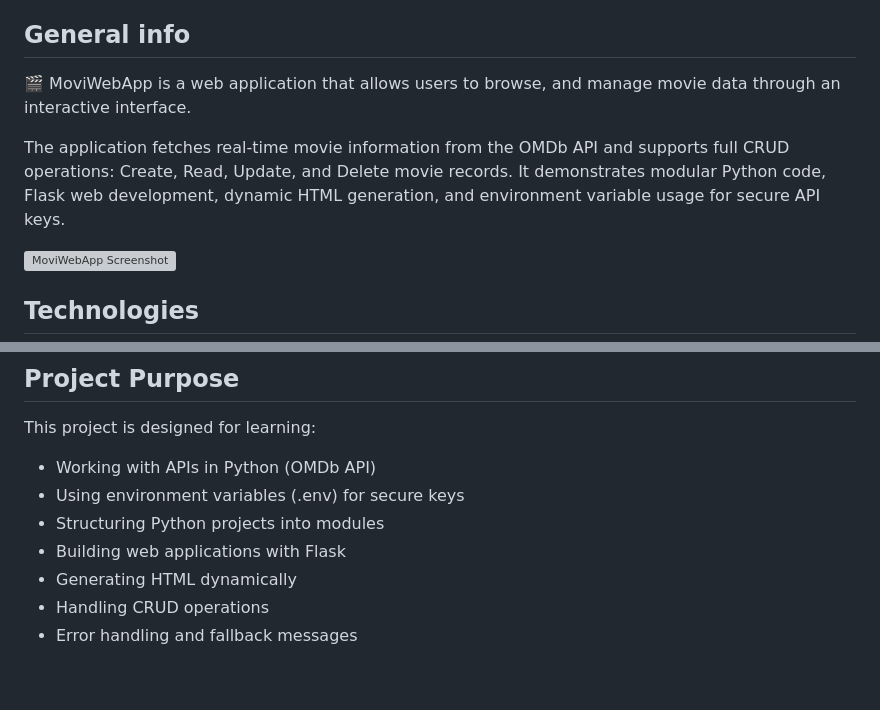
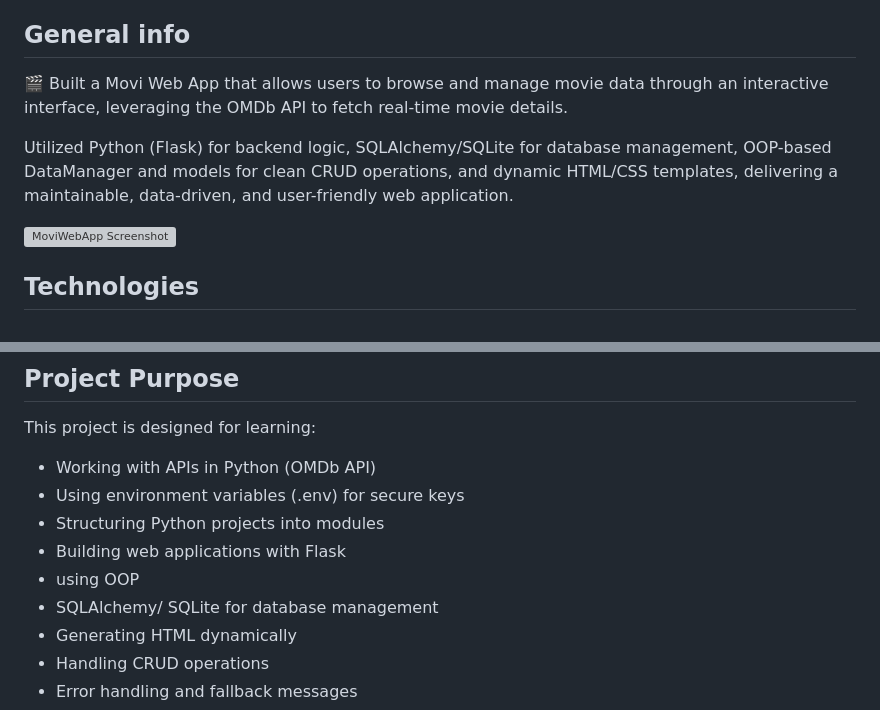
Before and after one commit to jess-compliance-dev/MoviWebApp, a Markdown page: README.md, 2 parts joined by grey strips. Drawn GitHub-style; blank space fills up the shorter version; grey boxes are pictures that could not be loaded.

```diff
--- a/README.md
+++ b/README.md
@@ -11,10 +11,9 @@
 * [Project Purpose](#project-purpose)
 
 ## General info
-🎬 MoviWebApp is a web application that allows users to browse, and manage movie data through an interactive interface.
+🎬 Built a Movi Web App that allows users to browse and manage movie data through an interactive interface, leveraging the OMDb API to fetch real-time movie details.
 
-The application fetches real-time movie information from the OMDb API and supports full CRUD operations: Create, Read, Update, and Delete movie records.
-It demonstrates modular Python code, Flask web development, dynamic HTML generation, and environment variable usage for secure API keys.
+Utilized Python (Flask) for backend logic, SQLAlchemy/SQLite for database management, OOP-based DataManager and models for clean CRUD operations, and dynamic HTML/CSS templates, delivering a maintainable, data-driven, and user-friendly web application.
 
 ![MoviWebApp Screenshot](images/screenshot.png)
 
@@ -97,6 +96,8 @@ This project is designed for learning:
    * Using environment variables (.env) for secure keys
    * Structuring Python projects into modules
    * Building web applications with Flask
+   * using OOP
+   * SQLAlchemy/ SQLite for database management
    * Generating HTML dynamically
    * Handling CRUD operations
    * Error handling and fallback messages
```
